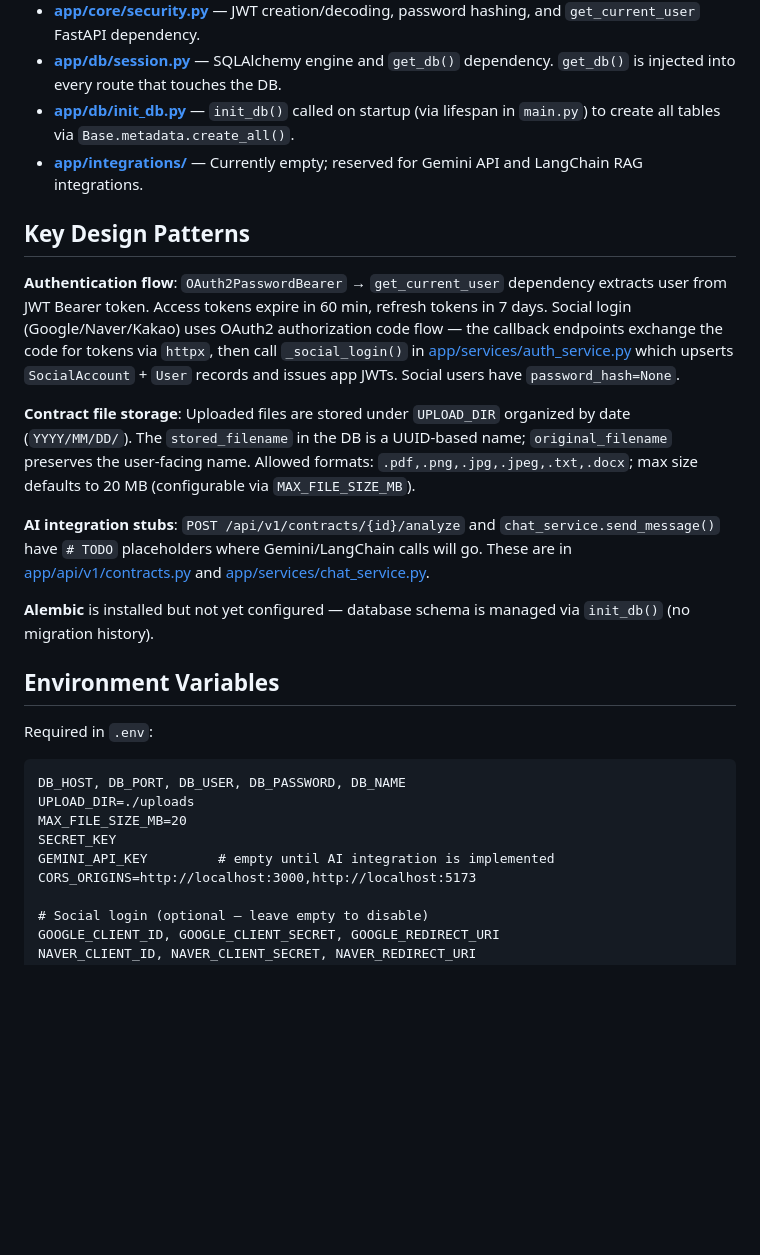
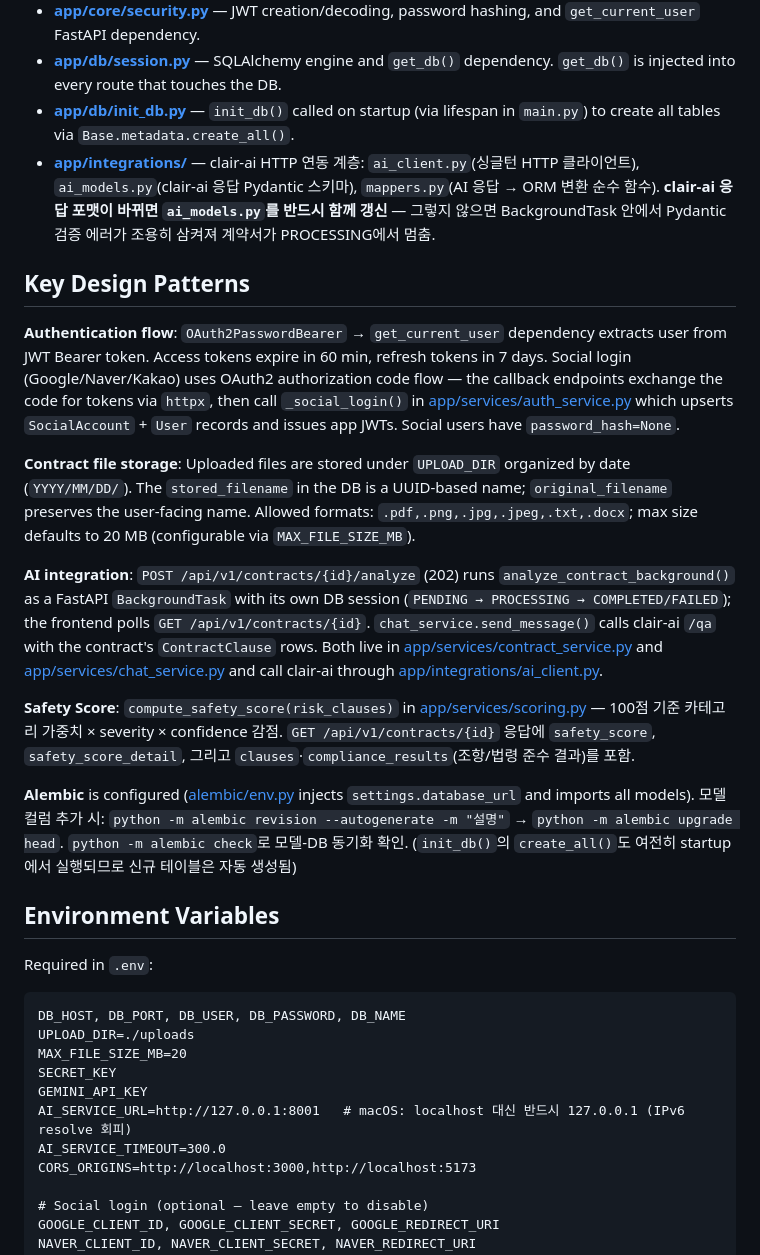
Before and after one commit to KS-LEXA/clair-backend, a Markdown page: CLAUDE.md, the part around the change. Drawn GitHub-style; blank space fills up the shorter version.

Commit message:
docs: CLAUDE.md 현행화 (integrations/AI 흐름/Alembic/Safety Score)
- app/integrations 실제 구성(ai_client/ai_models/mappers) 반영
- AI 분석 BackgroundTask 흐름 및 clauses/compliance_results 응답 명시
- Alembic 설정 완료 반영 (revision/upgrade/check 명령)
- 환경변수에 AI_SERVICE_URL, AI_SERVICE_TIMEOUT 추가

```diff
--- a/CLAUDE.md
+++ b/CLAUDE.md
@@ -40,7 +40,7 @@ The app follows a layered architecture: **API → Services → Models/DB**.
 - **[app/core/security.py](app/core/security.py)** — JWT creation/decoding, password hashing, and `get_current_user` FastAPI dependency.
 - **[app/db/session.py](app/db/session.py)** — SQLAlchemy engine and `get_db()` dependency. `get_db()` is injected into every route that touches the DB.
 - **[app/db/init_db.py](app/db/init_db.py)** — `init_db()` called on startup (via lifespan in `main.py`) to create all tables via `Base.metadata.create_all()`.
-- **[app/integrations/](app/integrations/)** — Currently empty; reserved for Gemini API and LangChain RAG integrations.
+- **[app/integrations/](app/integrations/)** — clair-ai HTTP 연동 계층: `ai_client.py`(싱글턴 HTTP 클라이언트), `ai_models.py`(clair-ai 응답 Pydantic 스키마), `mappers.py`(AI 응답 → ORM 변환 순수 함수). **clair-ai 응답 포맷이 바뀌면 `ai_models.py`를 반드시 함께 갱신** — 그렇지 않으면 BackgroundTask 안에서 Pydantic 검증 에러가 조용히 삼켜져 계약서가 PROCESSING에서 멈춤.
 
 ## Key Design Patterns
 
@@ -48,9 +48,11 @@ The app follows a layered architecture: **API → Services → Models/DB**.
 
 **Contract file storage**: Uploaded files are stored under `UPLOAD_DIR` organized by date (`YYYY/MM/DD/`). The `stored_filename` in the DB is a UUID-based name; `original_filename` preserves the user-facing name. Allowed formats: `.pdf,.png,.jpg,.jpeg,.txt,.docx`; max size defaults to 20 MB (configurable via `MAX_FILE_SIZE_MB`).
 
-**AI integration stubs**: `POST /api/v1/contracts/{id}/analyze` and `chat_service.send_message()` have `# TODO` placeholders where Gemini/LangChain calls will go. These are in [app/api/v1/contracts.py](app/api/v1/contracts.py) and [app/services/chat_service.py](app/services/chat_service.py).
+**AI integration**: `POST /api/v1/contracts/{id}/analyze` (202) runs `analyze_contract_background()` as a FastAPI `BackgroundTask` with its own DB session (`PENDING → PROCESSING → COMPLETED/FAILED`); the frontend polls `GET /api/v1/contracts/{id}`. `chat_service.send_message()` calls clair-ai `/qa` with the contract's `ContractClause` rows. Both live in [app/services/contract_service.py](app/services/contract_service.py) and [app/services/chat_service.py](app/services/chat_service.py) and call clair-ai through [app/integrations/ai_client.py](app/integrations/ai_client.py).
 
-**Alembic** is installed but not yet configured — database schema is managed via `init_db()` (no migration history).
+**Safety Score**: `compute_safety_score(risk_clauses)` in [app/services/scoring.py](app/services/scoring.py) — 100점 기준 카테고리 가중치 × severity × confidence 감점. `GET /api/v1/contracts/{id}` 응답에 `safety_score`, `safety_score_detail`, 그리고 `clauses`·`compliance_results`(조항/법령 준수 결과)를 포함.
+
+**Alembic** is configured ([alembic/env.py](alembic/env.py) injects `settings.database_url` and imports all models). 모델 컬럼 추가 시: `python -m alembic revision --autogenerate -m "설명"` → `python -m alembic upgrade head`. `python -m alembic check`로 모델-DB 동기화 확인. (`init_db()`의 `create_all()`도 여전히 startup에서 실행되므로 신규 테이블은 자동 생성됨)
 
 ## Environment Variables
 
@@ -60,7 +62,9 @@ DB_HOST, DB_PORT, DB_USER, DB_PASSWORD, DB_NAME
 UPLOAD_DIR=./uploads
 MAX_FILE_SIZE_MB=20
 SECRET_KEY
-GEMINI_API_KEY         # empty until AI integration is implemented
+GEMINI_API_KEY
+AI_SERVICE_URL=http://127.0.0.1:8001   # macOS: localhost 대신 반드시 127.0.0.1 (IPv6 resolve 회피)
+AI_SERVICE_TIMEOUT=300.0
 CORS_ORIGINS=http://localhost:3000,http://localhost:5173
 
 # Social login (optional — leave empty to disable)
```
